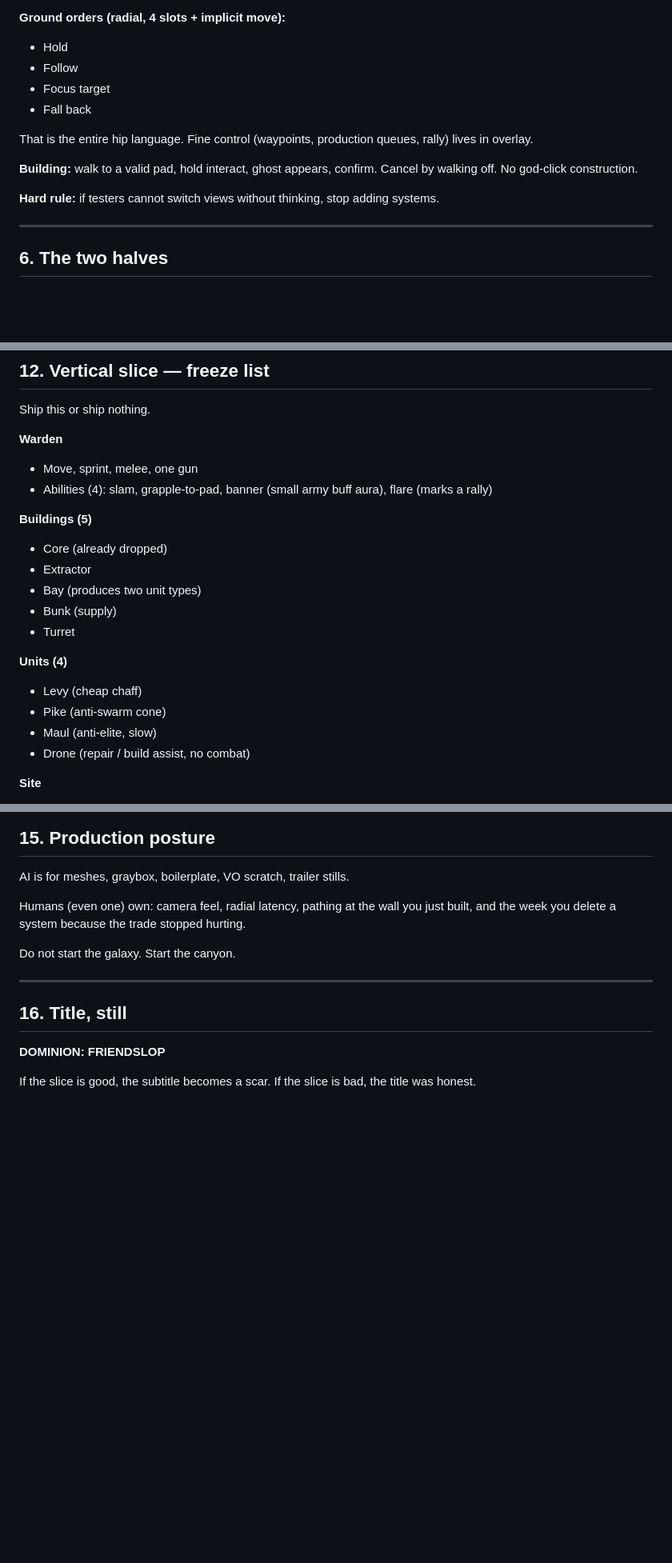
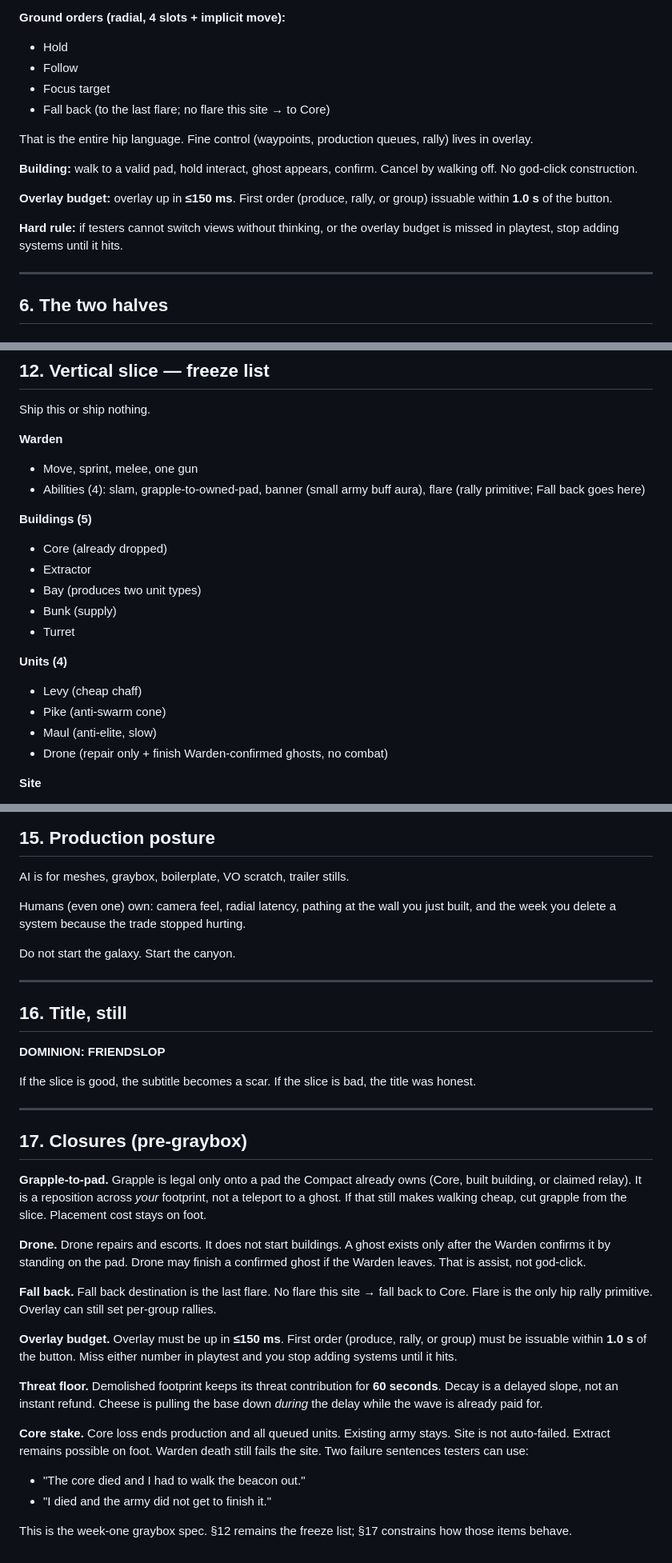
Before and after one commit to JKChad/JKChad.github.io, a Markdown page: docs/DOMINION-FRIENDSLOP-GDD.md, 3 parts joined by grey strips. Shown at 80% size. GitHub-like rendering; blank space fills up the shorter version.

Commit message:
GDD v0.2: fold pre-graybox closures into freeze list
Co-Authored-By: Claude Fable 5.1 <noreply@anthropic.com>
Claude-Session: https://claude.ai/code/session_01Bqx8sBMnDeAEPn1inyVYLR

```diff
--- a/docs/DOMINION-FRIENDSLOP-GDD.md
+++ b/docs/DOMINION-FRIENDSLOP-GDD.md
@@ -64,13 +65,15 @@ Working names (replace later):
 - Hold
 - Follow
 - Focus target
-- Fall back
+- Fall back (to the last flare; no flare this site → to Core)
 
 That is the entire hip language. Fine control (waypoints, production queues, rally) lives in overlay.
 
 **Building:** walk to a valid pad, hold interact, ghost appears, confirm. Cancel by walking off. No god-click construction.
 
-**Hard rule:** if testers cannot switch views without thinking, stop adding systems.
+**Overlay budget:** overlay up in **≤150 ms**. First order (produce, rally, or group) issuable within **1.0 s** of the button.
+
+**Hard rule:** if testers cannot switch views without thinking, or the overlay budget is missed in playtest, stop adding systems until it hits.
 
 -----
 
@@ -179,7 +186,7 @@ Ship this or ship nothing.
 **Warden**
 
 - Move, sprint, melee, one gun
-- Abilities (4): slam, grapple-to-pad, banner (small army buff aura), flare (marks a rally)
+- Abilities (4): slam, grapple-to-owned-pad, banner (small army buff aura), flare (rally primitive; Fall back goes here)
 
 **Buildings (5)**
 
@@ -194,7 +201,7 @@ Ship this or ship nothing.
 - Levy (cheap chaff)
 - Pike (anti-swarm cone)
 - Maul (anti-elite, slow)
-- Drone (repair / build assist, no combat)
+- Drone (repair only + finish Warden-confirmed ghosts, no combat)
 
 **Site**
 
@@ -254,3 +263,24 @@ Do not start the galaxy. Start the canyon.
 **DOMINION: FRIENDSLOP**
 
 If the slice is good, the subtitle becomes a scar. If the slice is bad, the title was honest.
+
+-----
+
+## 17. Closures (pre-graybox)
+
+**Grapple-to-pad.** Grapple is legal only onto a pad the Compact already owns (Core, built building, or claimed relay). It is a reposition across *your* footprint, not a teleport to a ghost. If that still makes walking cheap, cut grapple from the slice. Placement cost stays on foot.
+
+**Drone.** Drone repairs and escorts. It does not start buildings. A ghost exists only after the Warden confirms it by standing on the pad. Drone may finish a confirmed ghost if the Warden leaves. That is assist, not god-click.
+
+**Fall back.** Fall back destination is the last flare. No flare this site → fall back to Core. Flare is the only hip rally primitive. Overlay can still set per-group rallies.
+
+**Overlay budget.** Overlay must be up in **≤150 ms**. First order (produce, rally, or group) must be issuable within **1.0 s** of the button. Miss either number in playtest and you stop adding systems until it hits.
+
+**Threat floor.** Demolished footprint keeps its threat contribution for **60 seconds**. Decay is a delayed slope, not an instant refund. Cheese is pulling the base down *during* the delay while the wave is already paid for.
+
+**Core stake.** Core loss ends production and all queued units. Existing army stays. Site is not auto-failed. Extract remains possible on foot. Warden death still fails the site. Two failure sentences testers can use:
+
+- "The core died and I had to walk the beacon out."
+- "I died and the army did not get to finish it."
+
+This is the week-one graybox spec. §12 remains the freeze list; §17 constrains how those items behave.
```
Also changed, not shown: other parts of docs/DOMINION-FRIENDSLOP-GDD.md (+8 -1 lines).
